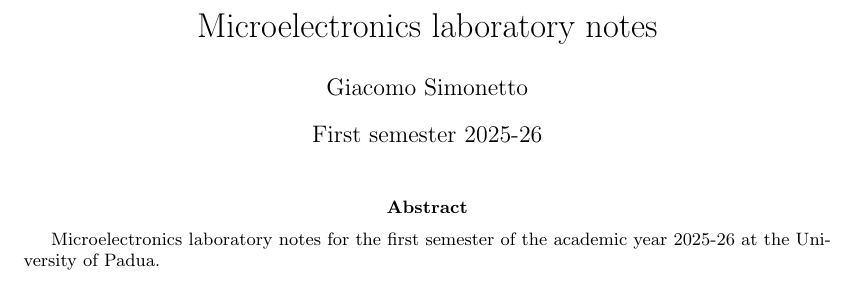
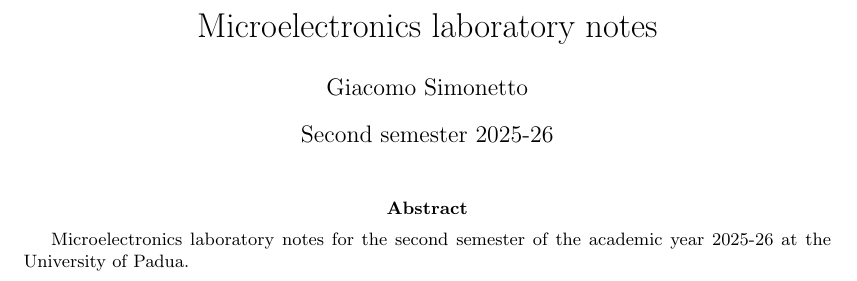
Before and after one commit to GcSimo/unipd_lessons, a LaTeX paper (25-26_microelectronics laboratory/microelectronics.tex): part of page 1 of 42, cut so that both start at the same text. Compiled offline with pdfLaTeX.

```diff
--- a/25-26_microelectronics laboratory/microelectronics.tex
+++ b/25-26_microelectronics laboratory/microelectronics.tex
@@ -74,13 +74,13 @@
 
 \title{Microelectronics laboratory notes}
 \author{Giacomo Simonetto}
-\date{First semester 2025-26}
+\date{Second semester 2025-26}
 
 \begin{document}
 
 \maketitle
 \begin{abstract}
-	Microelectronics laboratory notes for the first semester of the academic year 2025-26 at the University of Padua.
+	Microelectronics laboratory notes for the second semester of the academic year 2025-26 at the University of Padua.
 \end{abstract}
 
 \newpage
```
Also changed, not shown: 25-26_microelectronics laboratory/microelectronics.pdf.
